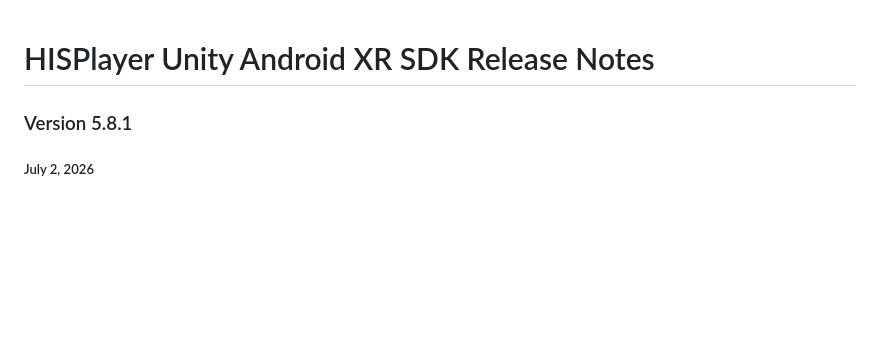
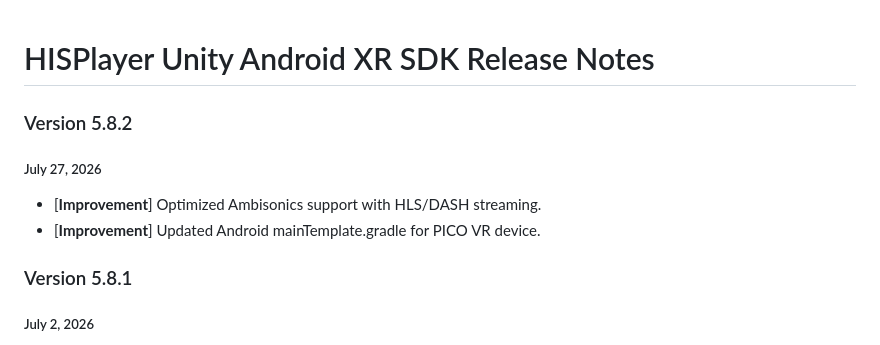
Before and after one commit to HISPlayer/UnityAndroidXR-SDK, a Markdown page: releases.md, the part around the change. Drawn GitHub-style; blank space fills up the shorter version.

```diff
--- a/releases.md
+++ b/releases.md
@@ -1,4 +1,9 @@
 # HISPlayer Unity Android XR SDK Release Notes
+
+### Version 5.8.2
+##### July 27, 2026
+- [**Improvement**] Optimized Ambisonics support with HLS/DASH streaming.
+- [**Improvement**] Updated Android mainTemplate.gradle for PICO VR device.
 
 ### Version 5.8.1
 ##### July 2, 2026
```
